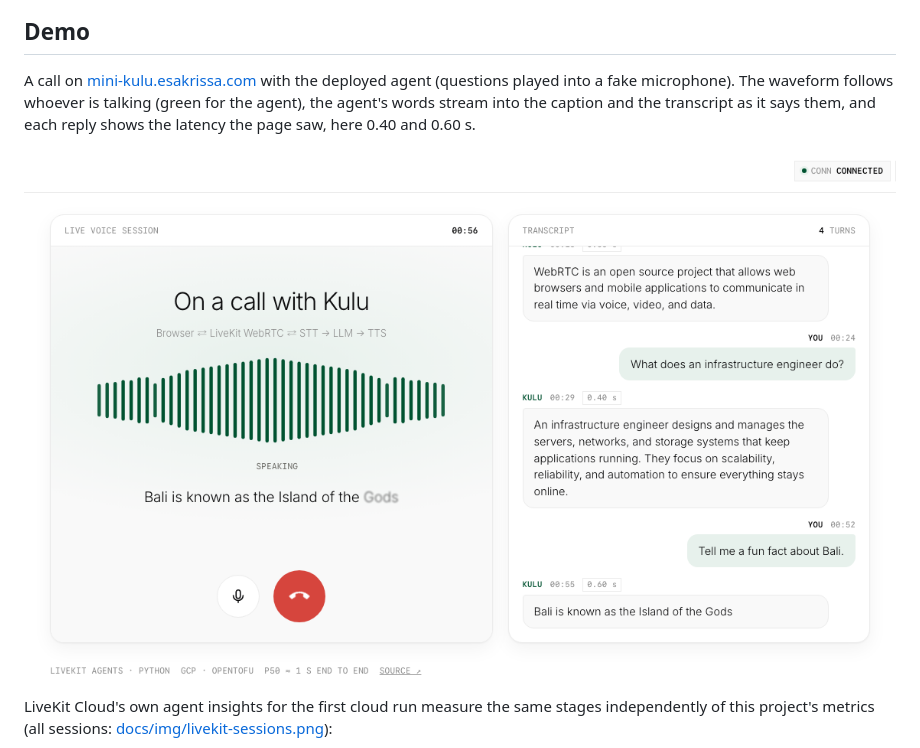
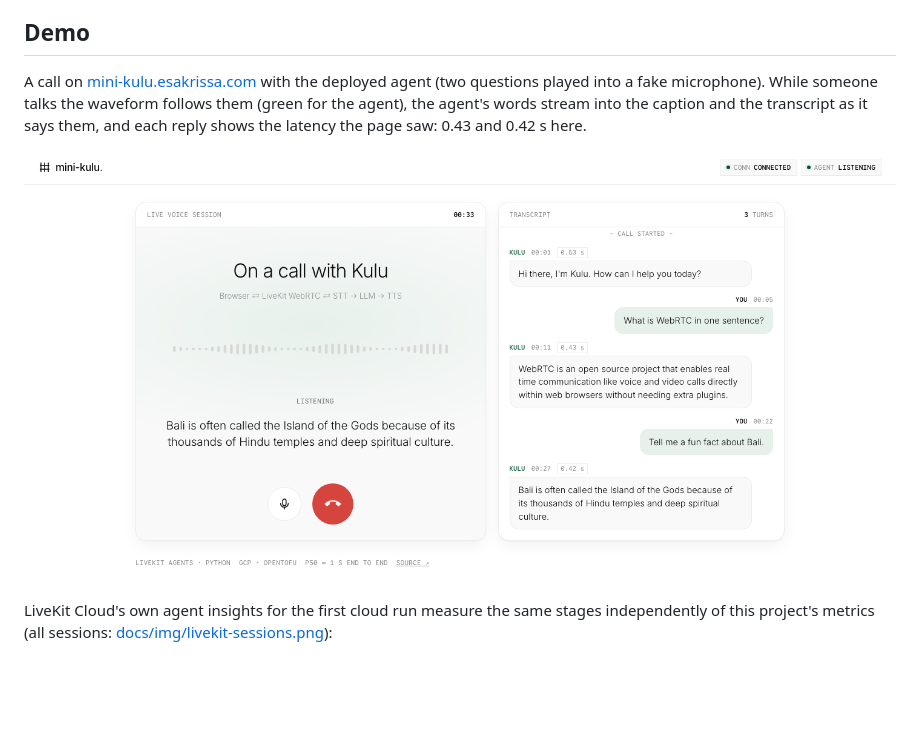
Before and after one commit to esakrissa/mini-kulu-real-time, a Markdown page: README.md, the part around one of its changes. Drawn GitHub-style; pictures changed too: docs/img/web-client-call-light.png; blank space fills up the shorter version.

Commit message:
Retake the demo screenshots: full window, answers complete
Co-Authored-By: Claude Opus 5.5 <noreply@anthropic.com>

```diff
--- a/README.md
+++ b/README.md
@@ -27,9 +27,9 @@ mapped to its metrics, failure handling, the deploy pipeline): [docs/architectur
 ## Demo
 
 A call on [mini-kulu.esakrissa.com](https://mini-kulu.esakrissa.com) with the deployed agent
-(questions played into a fake microphone). The waveform follows whoever is talking (green for
-the agent), the agent's words stream into the caption and the transcript as it says them, and
-each reply shows the latency the page saw, here 0.40 and 0.60 s.
+(two questions played into a fake microphone). While someone talks the waveform follows them
+(green for the agent), the agent's words stream into the caption and the transcript as it says
+them, and each reply shows the latency the page saw: 0.43 and 0.42 s here.
 
 <picture>
   <source media="(prefers-color-scheme: dark)" srcset="docs/img/web-client-call-dark.png">
```
Also changed, not shown: other parts of README.md (+1 -1 lines), docs/img/web-client-call-dark.png.
